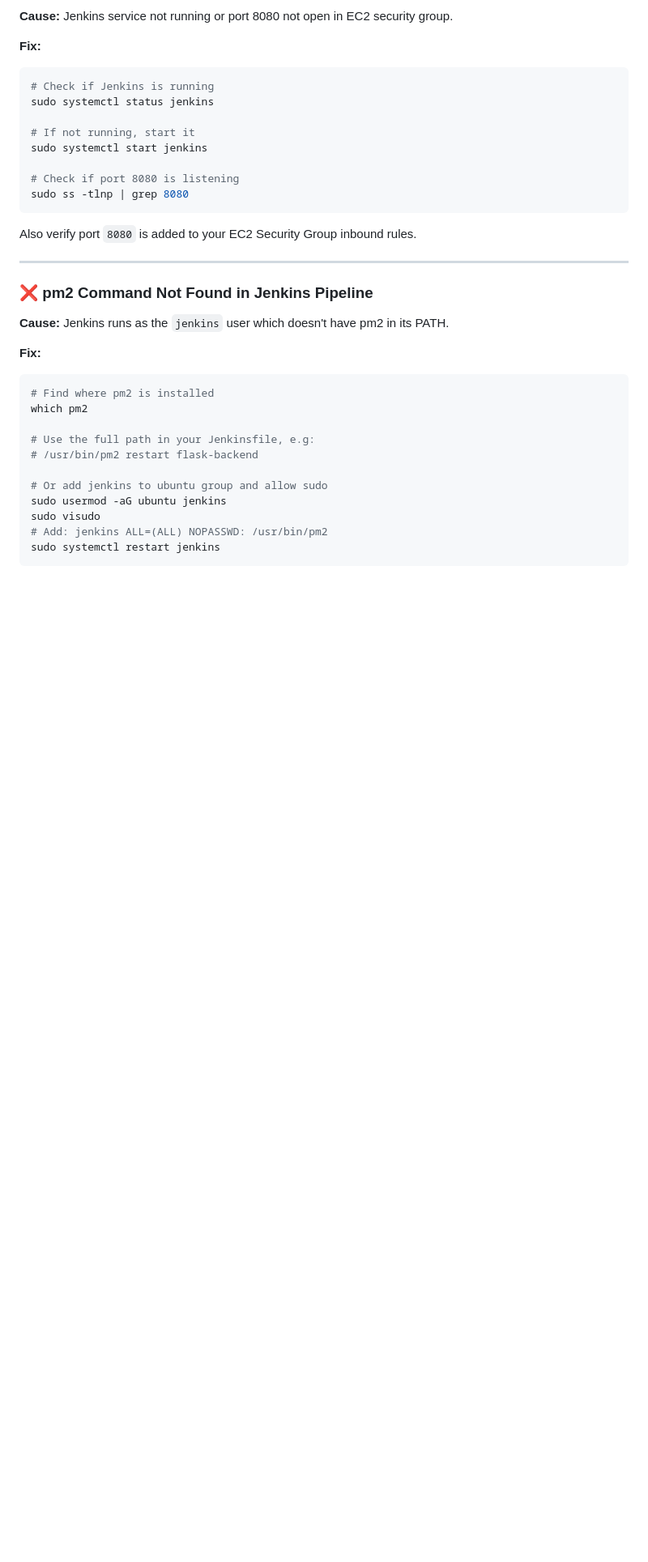
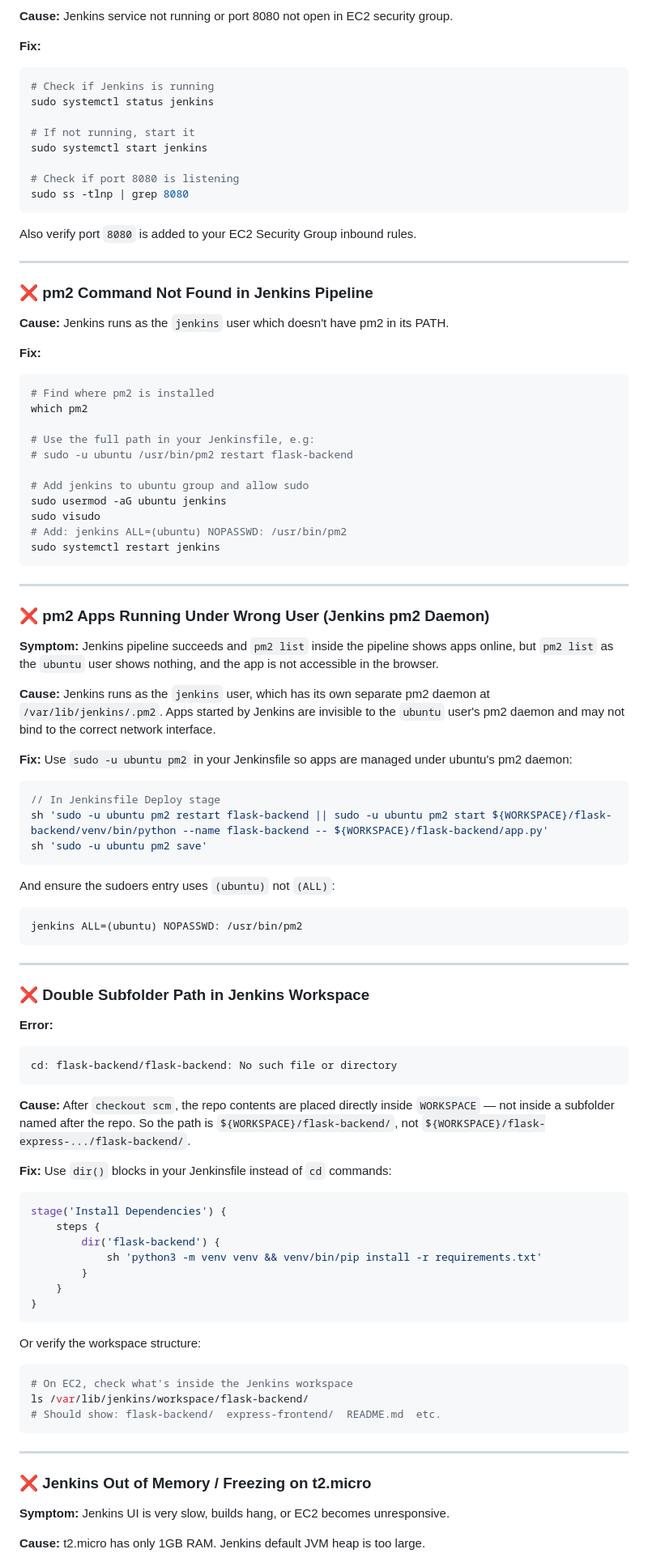
Before and after one commit to shubhmate/flask-express-cicd-jenkins-github-webhooks-aws-ec2, a Markdown page: README.md, the part around one of its changes. Shown at 81% size. GitHub-like rendering; blank space fills up the shorter version.

````diff
--- a/README.md
+++ b/README.md
@@ -731,11 +733,71 @@ Also verify port `8080` is added to your EC2 Security Group inbound rules.
 which pm2
 
 # Use the full path in your Jenkinsfile, e.g:
-# /usr/bin/pm2 restart flask-backend
+# sudo -u ubuntu /usr/bin/pm2 restart flask-backend
 
-# Or add jenkins to ubuntu group and allow sudo
+# Add jenkins to ubuntu group and allow sudo
 sudo usermod -aG ubuntu jenkins
 sudo visudo
-# Add: jenkins ALL=(ALL) NOPASSWD: /usr/bin/pm2
+# Add: jenkins ALL=(ubuntu) NOPASSWD: /usr/bin/pm2
 sudo systemctl restart jenkins
 ```
+
+---
+
+### ❌ pm2 Apps Running Under Wrong User (Jenkins pm2 Daemon)
+
+**Symptom:** Jenkins pipeline succeeds and `pm2 list` inside the pipeline shows apps online, but `pm2 list` as the `ubuntu` user shows nothing, and the app is not accessible in the browser.
+
+**Cause:** Jenkins runs as the `jenkins` user, which has its own separate pm2 daemon at `/var/lib/jenkins/.pm2`. Apps started by Jenkins are invisible to the `ubuntu` user's pm2 daemon and may not bind to the correct network interface.
+
+**Fix:** Use `sudo -u ubuntu pm2` in your Jenkinsfile so apps are managed under ubuntu's pm2 daemon:
+
+```groovy
+// In Jenkinsfile Deploy stage
+sh 'sudo -u ubuntu pm2 restart flask-backend || sudo -u ubuntu pm2 start ${WORKSPACE}/flask-backend/venv/bin/python --name flask-backend -- ${WORKSPACE}/flask-backend/app.py'
+sh 'sudo -u ubuntu pm2 save'
+```
+
+And ensure the sudoers entry uses `(ubuntu)` not `(ALL)`:
+```
+jenkins ALL=(ubuntu) NOPASSWD: /usr/bin/pm2
+```
+
+---
+
+### ❌ Double Subfolder Path in Jenkins Workspace
+
+**Error:**
+```
+cd: flask-backend/flask-backend: No such file or directory
+```
+
+**Cause:** After `checkout scm`, the repo contents are placed directly inside `WORKSPACE` — not inside a subfolder named after the repo. So the path is `${WORKSPACE}/flask-backend/`, not `${WORKSPACE}/flask-express-.../flask-backend/`.
+
+**Fix:** Use `dir()` blocks in your Jenkinsfile instead of `cd` commands:
+
+```groovy
+stage('Install Dependencies') {
+    steps {
+        dir('flask-backend') {
+            sh 'python3 -m venv venv && venv/bin/pip install -r requirements.txt'
+        }
+    }
+}
+```
+
+Or verify the workspace structure:
+```bash
+# On EC2, check what's inside the Jenkins workspace
+ls /var/lib/jenkins/workspace/flask-backend/
+# Should show: flask-backend/  express-frontend/  README.md  etc.
+```
+
+---
+
+### ❌ Jenkins Out of Memory / Freezing on t2.micro
+
+**Symptom:** Jenkins UI is very slow, builds hang, or EC2 becomes unresponsive.
+
+**Cause:** t2.micro has only 1GB RAM. Jenkins default JVM heap is too large.
+
````
Also changed, not shown: other parts of README.md (+124 -2 lines).
